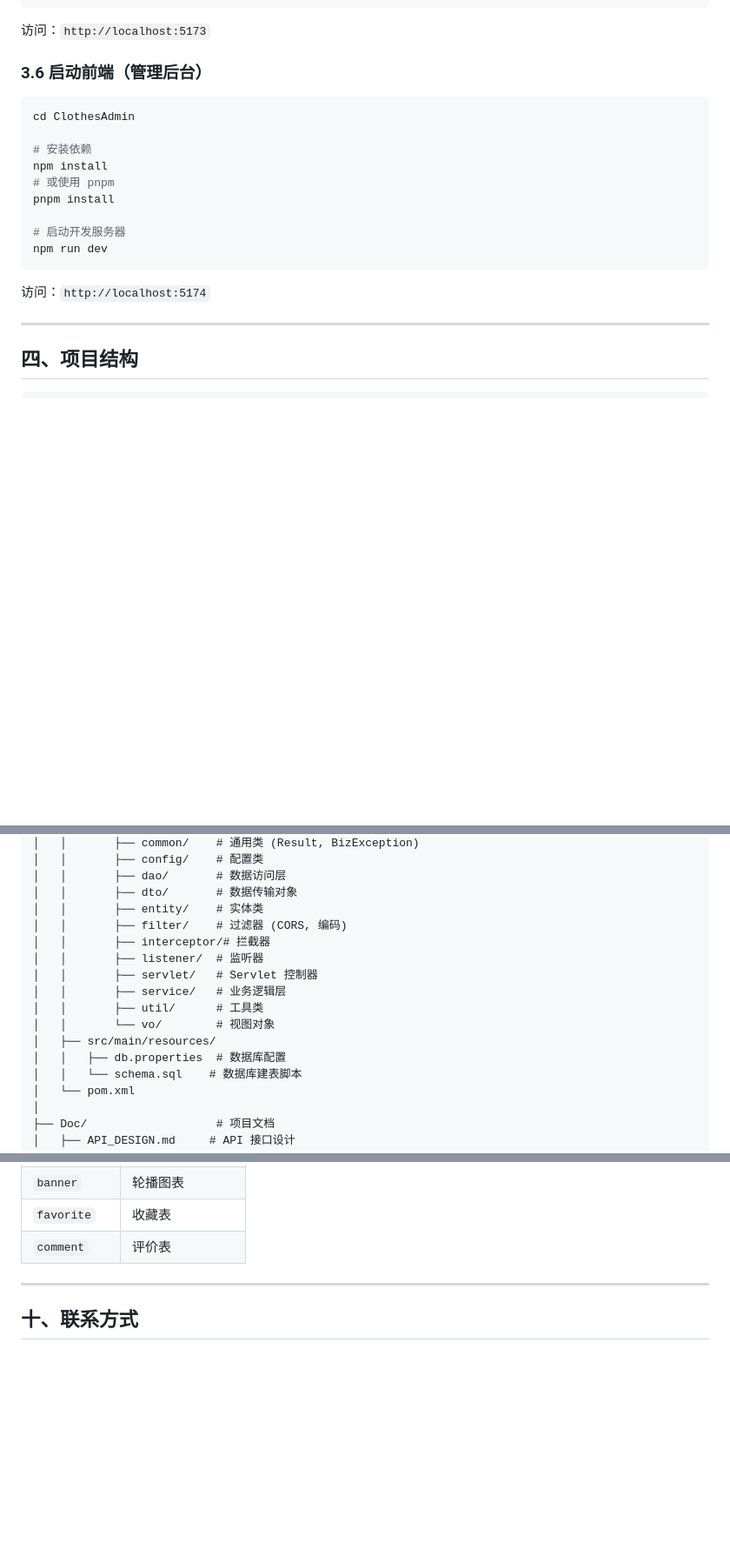
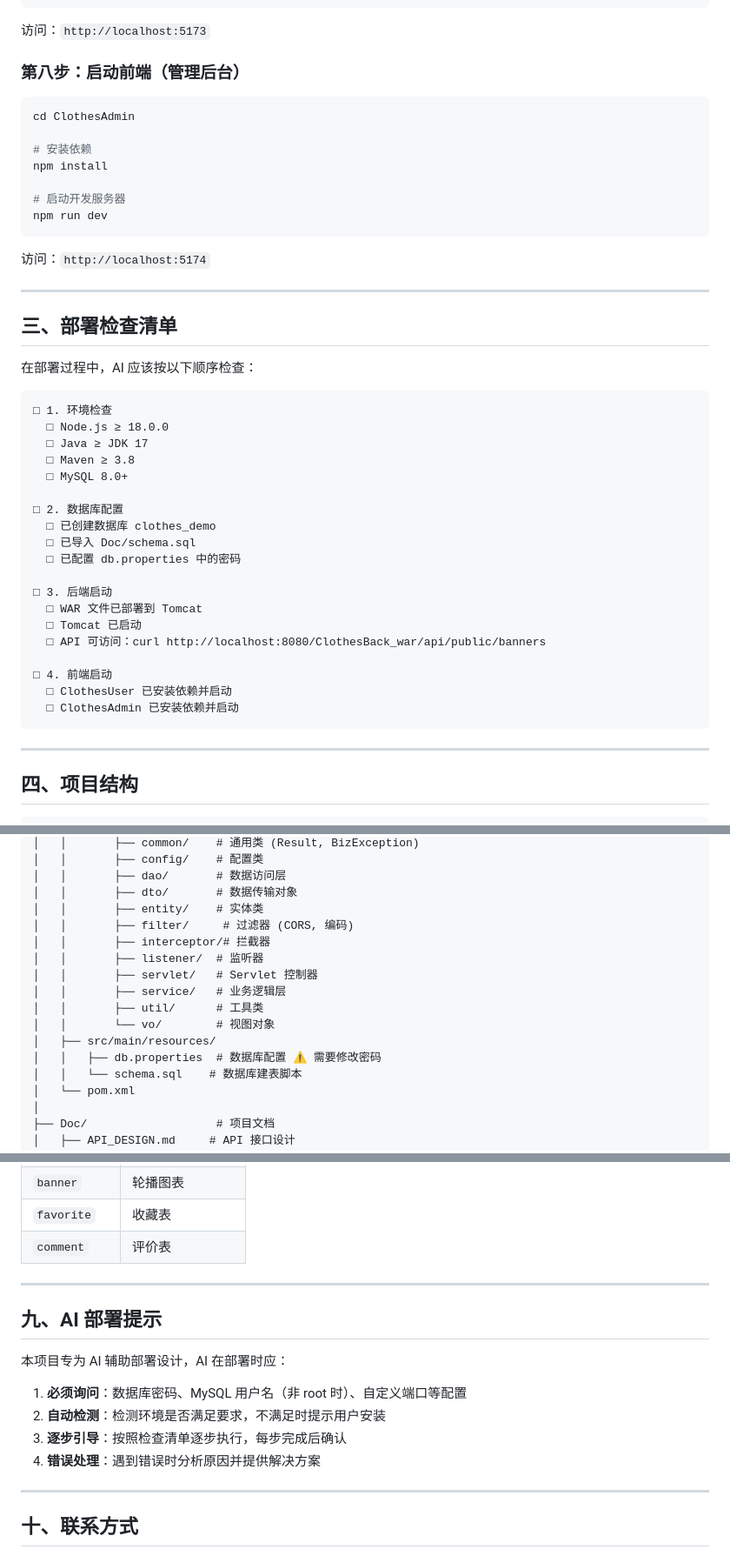
Before and after one commit to appetency1/3CWeb, a Markdown page: README.md, 3 parts joined by grey strips. Shown at 87% size. Drawn GitHub-style; blank space fills up the shorter version.

````diff
--- a/README.md
+++ b/README.md
@@ -141,21 +154,47 @@ npm run dev
 
 访问：`http://localhost:5173`
 
-### 3.6 启动前端（管理后台）
+### 第八步：启动前端（管理后台）
 
 ```bash
 cd ClothesAdmin
 
 # 安装依赖
 npm install
-# 或使用 pnpm
-pnpm install
 
 # 启动开发服务器
 npm run dev
 ```
 
 访问：`http://localhost:5174`
+
+---
+
+## 三、部署检查清单
+
+在部署过程中，AI 应该按以下顺序检查：
+
+```
+□ 1. 环境检查
+  □ Node.js ≥ 18.0.0
+  □ Java ≥ JDK 17
+  □ Maven ≥ 3.8
+  □ MySQL 8.0+
+
+□ 2. 数据库配置
+  □ 已创建数据库 clothes_demo
+  □ 已导入 Doc/schema.sql
+  □ 已配置 db.properties 中的密码
+
+□ 3. 后端启动
+  □ WAR 文件已部署到 Tomcat
+  □ Tomcat 已启动
+  □ API 可访问：curl http://localhost:8080/ClothesBack_war/api/public/banners
+
+□ 4. 前端启动
+  □ ClothesUser 已安装依赖并启动
+  □ ClothesAdmin 已安装依赖并启动
+```
 
 ---
 
@@ -195,7 +234,7 @@ ClothesDemo/
 │   │       ├── dao/       # 数据访问层
 │   │       ├── dto/       # 数据传输对象
 │   │       ├── entity/    # 实体类
-│   │       ├── filter/    # 过滤器 (CORS, 编码)
+│   │       ├── filter/     # 过滤器 (CORS, 编码)
 │   │       ├── interceptor/# 拦截器
 │   │       ├── listener/  # 监听器
 │   │       ├── servlet/   # Servlet 控制器
@@ -203,7 +242,7 @@ ClothesDemo/
 │   │       ├── util/      # 工具类
 │   │       └── vo/        # 视图对象
 │   ├── src/main/resources/
-│   │   ├── db.properties  # 数据库配置
+│   │   ├── db.properties  # 数据库配置 ⚠️ 需要修改密码
 │   │   └── schema.sql    # 数据库建表脚本
 │   └── pom.xml
 │
@@ -336,6 +342,17 @@ npm install
 
 ---
 
+## 九、AI 部署提示
+
+本项目专为 AI 辅助部署设计，AI 在部署时应：
+
+1. **必须询问**：数据库密码、MySQL 用户名（非 root 时）、自定义端口等配置
+2. **自动检测**：检测环境是否满足要求，不满足时提示用户安装
+3. **逐步引导**：按照检查清单逐步执行，每步完成后确认
+4. **错误处理**：遇到错误时分析原因并提供解决方案
+
+---
+
 ## 十、联系方式
 
 - 项目地址：https://github.com/appetency1/ClothesDemo
````
Also changed, not shown: other parts of README.md (+52 -72 lines).
